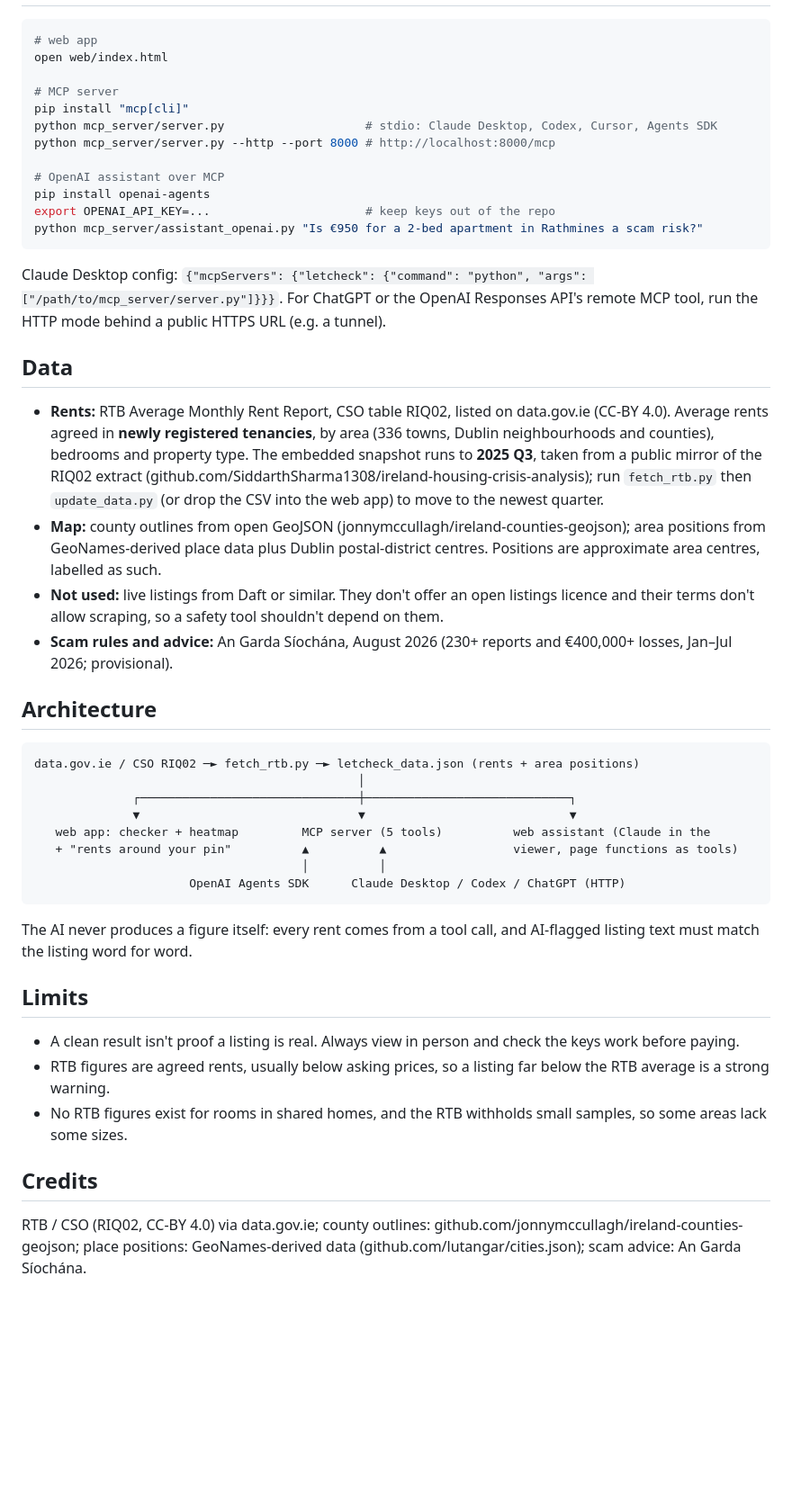
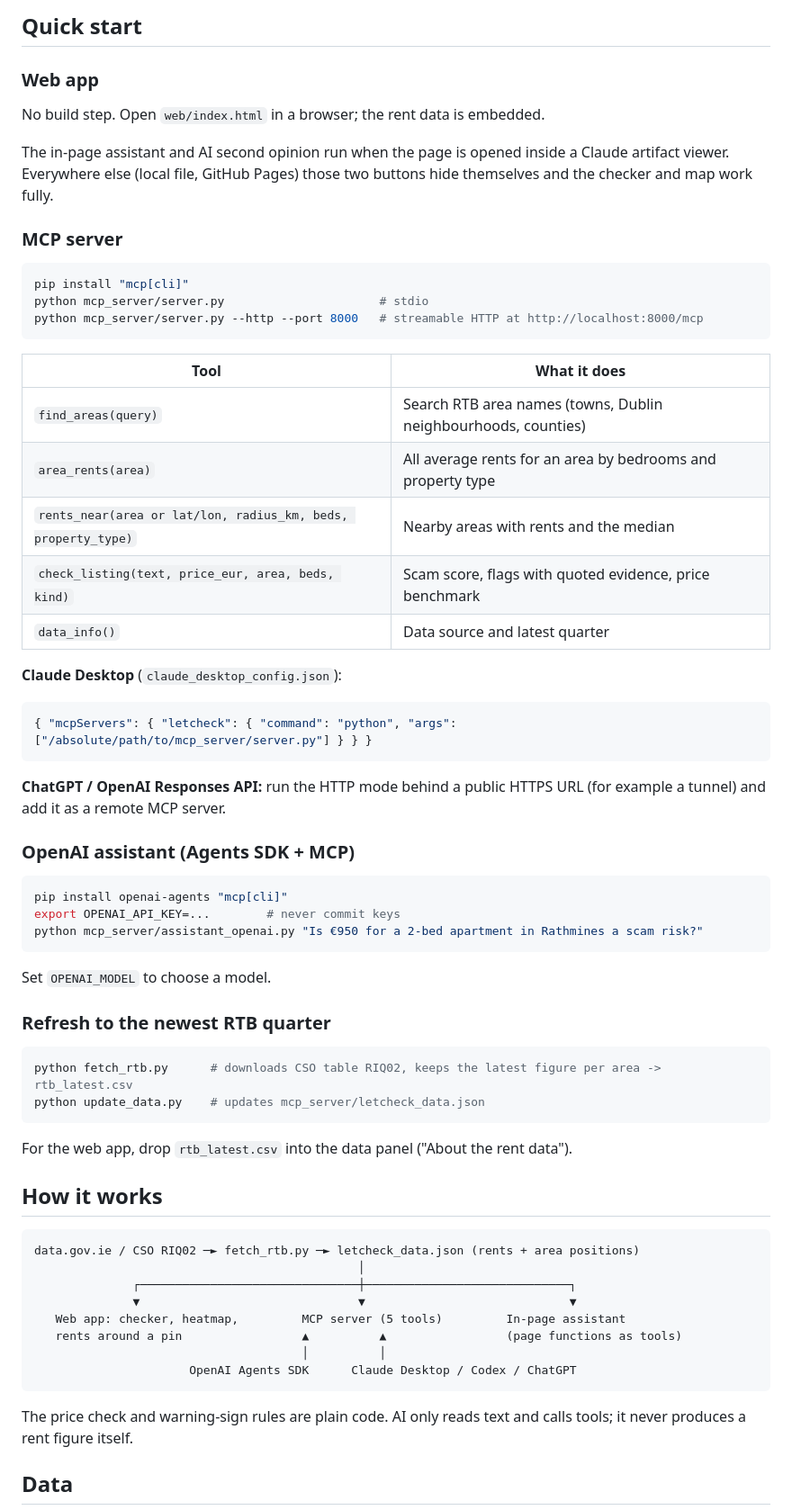
Before and after one commit to Aarush310/Rentcheck, a Markdown page: README.md, the part around the change printed below. Shown: that part at 90% size. Rendered like a GitHub page; blank space fills up the shorter version.

Commit message:
New clean UI and updated screenshots

````diff
--- a/README.md
+++ b/README.md
@@ -16,44 +33,60 @@ Built at Build for Ireland, Dogpatch Labs, 4 October 2026.
+## Quick start
+
+### Web app
+No build step. Open `web/index.html` in a browser; the rent data is embedded.
+
+The in-page assistant and AI second opinion run when the page is opened inside a Claude artifact viewer. Everywhere else (local file, GitHub Pages) those two buttons hide themselves and the checker and map work fully.
+
+### MCP server
 ```bash
-# web app
-open web/index.html
+pip install "mcp[cli]"
+python mcp_server/server.py                      # stdio
+python mcp_server/server.py --http --port 8000   # streamable HTTP at http://localhost:8000/mcp
+```
 
-# MCP server
-pip install "mcp[cli]"
-python mcp_server/server.py                    # stdio: Claude Desktop, Codex, Cursor, Agents SDK
-python mcp_server/server.py --http --port 8000 # http://localhost:8000/mcp
+| Tool | What it does |
+|---|---|
+| `find_areas(query)` | Search RTB area names (towns, Dublin neighbourhoods, counties) |
+| `area_rents(area)` | All average rents for an area by bedrooms and property type |
+| `rents_near(area or lat/lon, radius_km, beds, property_type)` | Nearby areas with rents and the median |
+| `check_listing(text, price_eur, area, beds, kind)` | Scam score, flags with quoted evidence, price benchmark |
+| `data_info()` | Data source and latest quarter |
 
-# OpenAI assistant over MCP
-pip install openai-agents
-export OPENAI_API_KEY=...                      # keep keys out of the repo
+**Claude Desktop** (`claude_desktop_config.json`):
+```json
+{ "mcpServers": { "letcheck": { "command": "python", "args": ["/absolute/path/to/mcp_server/server.py"] } } }
+```
+**ChatGPT / OpenAI Responses API:** run the HTTP mode behind a public HTTPS URL (for example a tunnel) and add it as a remote MCP server.
+
+### OpenAI assistant (Agents SDK + MCP)
+```bash
+pip install openai-agents "mcp[cli]"
+export OPENAI_API_KEY=...        # never commit keys
 python mcp_server/assistant_openai.py "Is €950 for a 2-bed apartment in Rathmines a scam risk?"
 ```
-Claude Desktop config: `{"mcpServers": {"letcheck": {"command": "python", "args": ["/path/to/mcp_server/server.py"]}}}`.
-For ChatGPT or the OpenAI Responses API's remote MCP tool, run the HTTP mode behind a public HTTPS URL (e.g. a tunnel).
+Set `OPENAI_MODEL` to choose a model.
 
-## Data
-- **Rents:** RTB Average Monthly Rent Report, CSO table RIQ02, listed on data.gov.ie (CC-BY 4.0). Average rents agreed in **newly registered tenancies**, by area (336 towns, Dublin neighbourhoods and counties), bedrooms and property type. The embedded snapshot runs to **2025 Q3**, taken from a public mirror of the RIQ02 extract (github.com/SiddarthSharma1308/ireland-housing-crisis-analysis); run `fetch_rtb.py` then `update_data.py` (or drop the CSV into the web app) to move to the newest quarter.
-- **Map:** county outlines from open GeoJSON (jonnymccullagh/ireland-counties-geojson); area positions from GeoNames-derived place data plus Dublin postal-district centres. Positions are approximate area centres, labelled as such.
-- **Not used:** live listings from Daft or similar. They don't offer an open listings licence and their terms don't allow scraping, so a safety tool shouldn't depend on them.
-- **Scam rules and advice:** An Garda Síochána, August 2026 (230+ reports and €400,000+ losses, Jan–Jul 2026; provisional).
+### Refresh to the newest RTB quarter
+```bash
+python fetch_rtb.py      # downloads CSO table RIQ02, keeps the latest figure per area -> rtb_latest.csv
+python update_data.py    # updates mcp_server/letcheck_data.json
+```
+For the web app, drop `rtb_latest.csv` into the data panel ("About the rent data").
 
-## Architecture
+## How it works
+
 ```
 data.gov.ie / CSO RIQ02 ─► fetch_rtb.py ─► letcheck_data.json (rents + area positions)
                                               │
               ┌───────────────────────────────┼─────────────────────────────┐
               ▼                               ▼                             ▼
-   web app: checker + heatmap         MCP server (5 tools)          web assistant (Claude in the
-   + "rents around your pin"          ▲          ▲                  viewer, page functions as tools)
+   Web app: checker, heatmap,         MCP server (5 tools)         In-page assistant
+   rents around a pin                 ▲          ▲                 (page functions as tools)
                                       │          │
-                      OpenAI Agents SDK      Claude Desktop / Codex / ChatGPT (HTTP)
+                      OpenAI Agents SDK      Claude Desktop / Codex / ChatGPT
 ```
-The AI never produces a figure itself: every rent comes from a tool call, and AI-flagged listing text must match the listing word for word.
 
-## Limits
-- A clean result isn't proof a listing is real. Always view in person and check the keys work before paying.
-- RTB figures are agreed rents, usually below asking prices, so a listing far below the RTB average is a strong warning.
-- No RTB figures exist for rooms in shared homes, and the RTB withholds small samples, so some areas lack some sizes.
+The price check and warning-sign rules are plain code. AI only reads text and calls tools; it never produces a rent figure itself.
 
-## Credits
-RTB / CSO (RIQ02, CC-BY 4.0) via data.gov.ie; county outlines: github.com/jonnymccullagh/ireland-counties-geojson; place positions: GeoNames-derived data (github.com/lutangar/cities.json); scam advice: An Garda Síochána.
+## Data
 
````
Also changed, not shown: other parts of README.md (+66 -10 lines), docs/hero.png (added), docs/listing-check.png (added), docs/rent-map.png (added), 3 other files.
